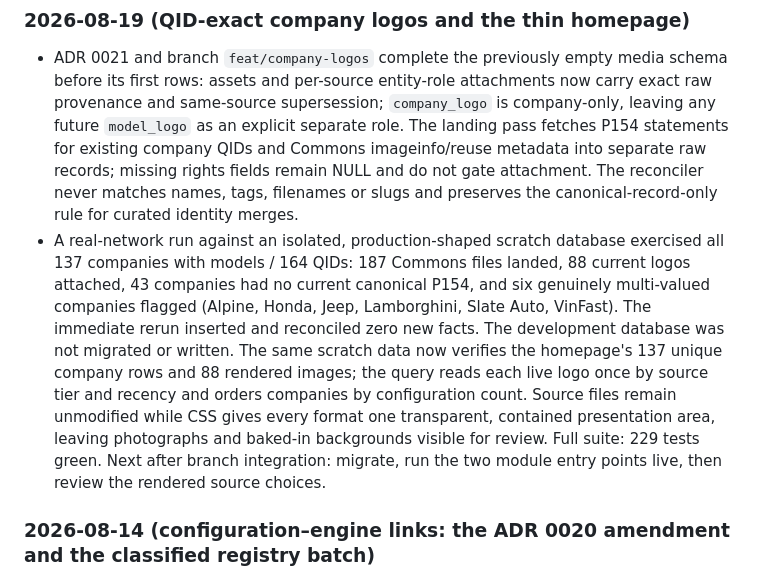
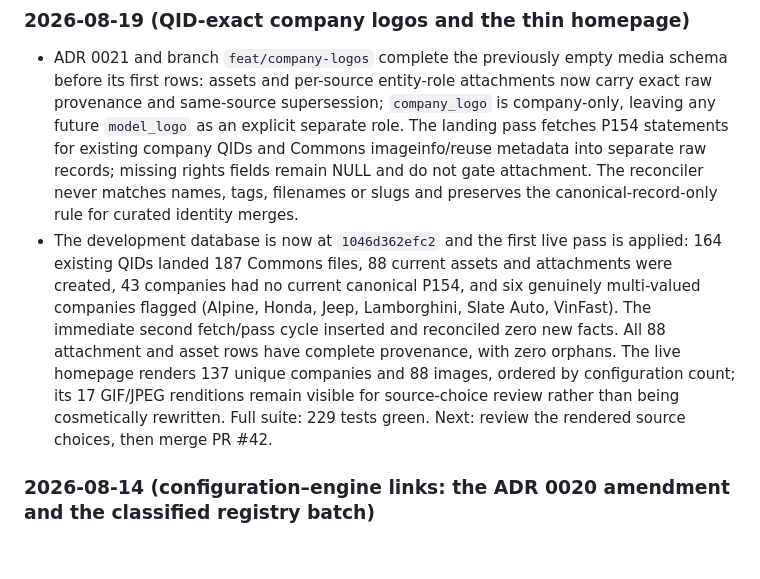
Before and after one commit to gdeshmukh/Carmanac, a Markdown page: PROGRESS.md, the part around the change. Drawn GitHub-style; blank space fills up the shorter version.

Commit message:
docs: record live company logo pass

```diff
--- a/PROGRESS.md
+++ b/PROGRESS.md
@@ -102,7 +102,7 @@ the completed F1-F9 fix queue and the 2026-07 review findings.
 ### 2026-08-19 (QID-exact company logos and the thin homepage)
 
 - ADR 0021 and branch `feat/company-logos` complete the previously empty media schema before its first rows: assets and per-source entity-role attachments now carry exact raw provenance and same-source supersession; `company_logo` is company-only, leaving any future `model_logo` as an explicit separate role. The landing pass fetches P154 statements for existing company QIDs and Commons imageinfo/reuse metadata into separate raw records; missing rights fields remain NULL and do not gate attachment. The reconciler never matches names, tags, filenames or slugs and preserves the canonical-record-only rule for curated identity merges.
-- A real-network run against an isolated, production-shaped scratch database exercised all 137 companies with models / 164 QIDs: 187 Commons files landed, 88 current logos attached, 43 companies had no current canonical P154, and six genuinely multi-valued companies flagged (Alpine, Honda, Jeep, Lamborghini, Slate Auto, VinFast). The immediate rerun inserted and reconciled zero new facts. The development database was not migrated or written. The same scratch data now verifies the homepage's 137 unique company rows and 88 rendered images; the query reads each live logo once by source tier and recency and orders companies by configuration count. Source files remain unmodified while CSS gives every format one transparent, contained presentation area, leaving photographs and baked-in backgrounds visible for review. Full suite: 229 tests green. Next after branch integration: migrate, run the two module entry points live, then review the rendered source choices.
+- The development database is now at `1046d362efc2` and the first live pass is applied: 164 existing QIDs landed 187 Commons files, 88 current assets and attachments were created, 43 companies had no current canonical P154, and six genuinely multi-valued companies flagged (Alpine, Honda, Jeep, Lamborghini, Slate Auto, VinFast). The immediate second fetch/pass cycle inserted and reconciled zero new facts. All 88 attachment and asset rows have complete provenance, with zero orphans. The live homepage renders 137 unique companies and 88 images, ordered by configuration count; its 17 GIF/JPEG renditions remain visible for source-choice review rather than being cosmetically rewritten. Full suite: 229 tests green. Next: review the rendered source choices, then merge PR #42.
 
 ### 2026-08-14 (configuration–engine links: the ADR 0020 amendment and the classified registry batch)
 
```
